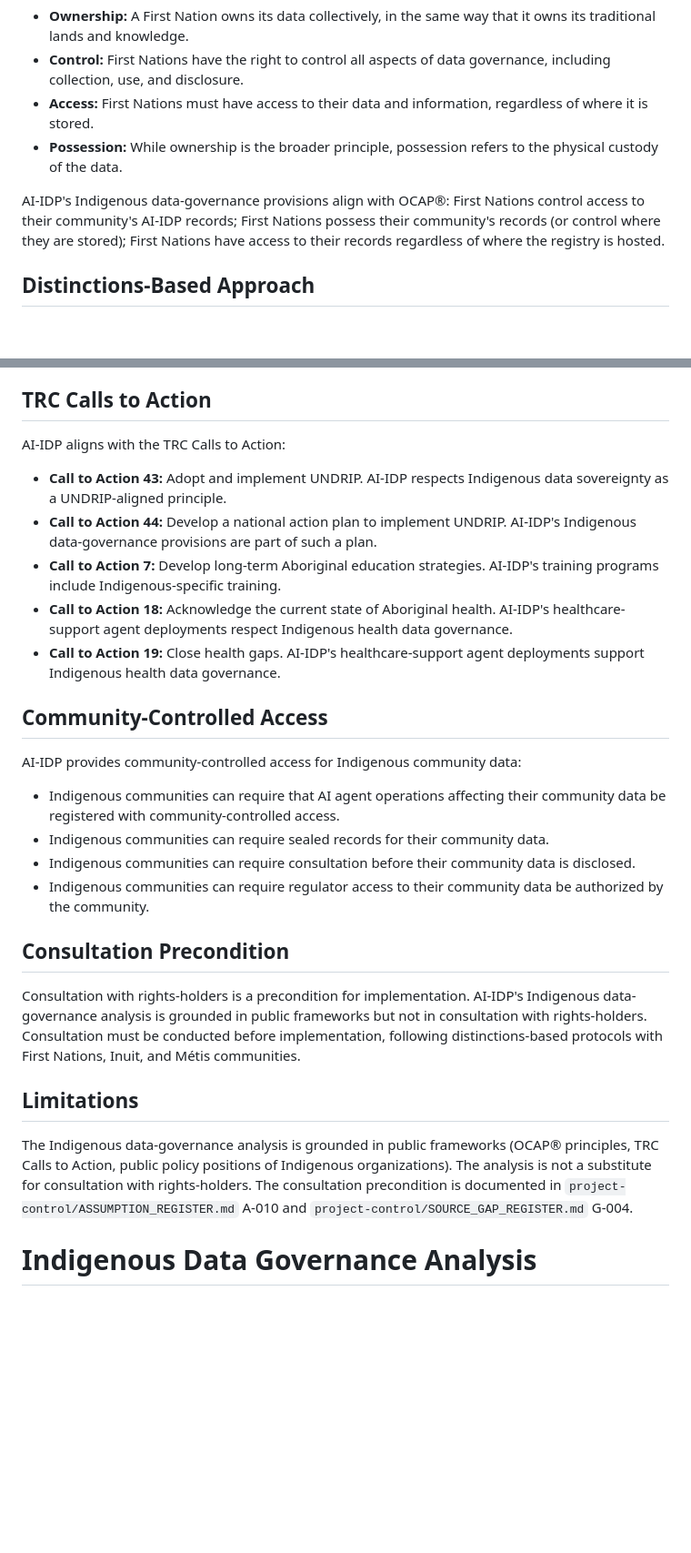
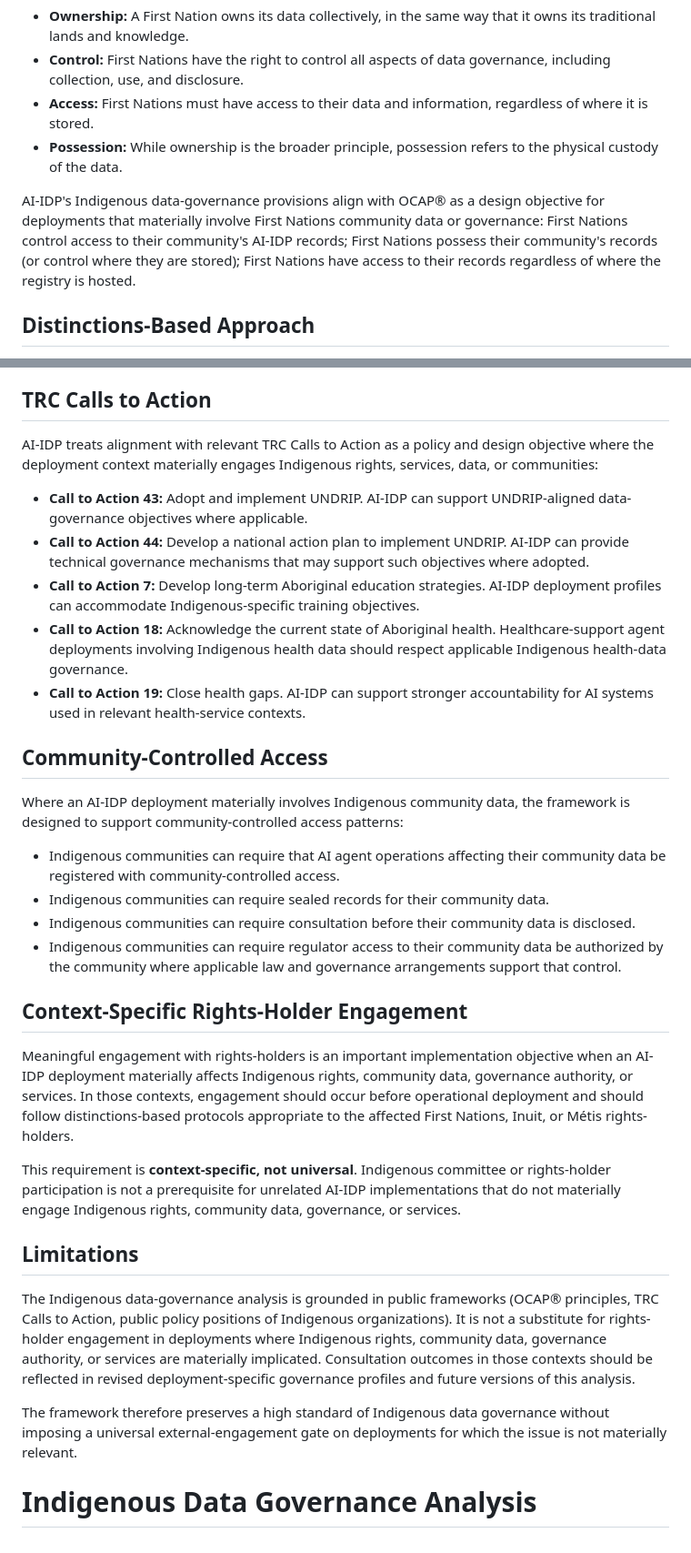
Before and after one commit to Procyk-consultant/ai-idp, a Markdown page: research/synthesis/INDIGENOUS_DATA_GOVERNANCE_ANALYSIS.md, 2 parts joined by grey strips. Shown at 91% size. Drawn GitHub-style; blank space fills up the shorter version.

Commit message:
governance: make Indigenous engagement context-dependent

```diff
--- a/research/synthesis/INDIGENOUS_DATA_GOVERNANCE_ANALYSIS.md
+++ b/research/synthesis/INDIGENOUS_DATA_GOVERNANCE_ANALYSIS.md
@@ -15,7 +15,7 @@ The First Nations Information Governance Centre's OCAP® principles provide a fr
 - **Access:** First Nations must have access to their data and information, regardless of where it is stored.
 - **Possession:** While ownership is the broader principle, possession refers to the physical custody of the data.
 
-AI-IDP's Indigenous data-governance provisions align with OCAP®: First Nations control access to their community's AI-IDP records; First Nations possess their community's records (or control where they are stored); First Nations have access to their records regardless of where the registry is hosted.
+AI-IDP's Indigenous data-governance provisions align with OCAP® as a design objective for deployments that materially involve First Nations community data or governance: First Nations control access to their community's AI-IDP records; First Nations possess their community's records (or control where they are stored); First Nations have access to their records regardless of where the registry is hosted.
 
 ## Distinctions-Based Approach
 
@@ -27,29 +27,33 @@ First Nations, Inuit, and Métis have different governance authority, different
 
 ## TRC Calls to Action
 
-AI-IDP aligns with the TRC Calls to Action:
+AI-IDP treats alignment with relevant TRC Calls to Action as a policy and design objective where the deployment context materially engages Indigenous rights, services, data, or communities:
 
-- **Call to Action 43:** Adopt and implement UNDRIP. AI-IDP respects Indigenous data sovereignty as a UNDRIP-aligned principle.
-- **Call to Action 44:** Develop a national action plan to implement UNDRIP. AI-IDP's Indigenous data-governance provisions are part of such a plan.
-- **Call to Action 7:** Develop long-term Aboriginal education strategies. AI-IDP's training programs include Indigenous-specific training.
-- **Call to Action 18:** Acknowledge the current state of Aboriginal health. AI-IDP's healthcare-support agent deployments respect Indigenous health data governance.
-- **Call to Action 19:** Close health gaps. AI-IDP's healthcare-support agent deployments support Indigenous health data governance.
+- **Call to Action 43:** Adopt and implement UNDRIP. AI-IDP can support UNDRIP-aligned data-governance objectives where applicable.
+- **Call to Action 44:** Develop a national action plan to implement UNDRIP. AI-IDP can provide technical governance mechanisms that may support such objectives where adopted.
+- **Call to Action 7:** Develop long-term Aboriginal education strategies. AI-IDP deployment profiles can accommodate Indigenous-specific training objectives.
+- **Call to Action 18:** Acknowledge the current state of Aboriginal health. Healthcare-support agent deployments involving Indigenous health data should respect applicable Indigenous health-data governance.
+- **Call to Action 19:** Close health gaps. AI-IDP can support stronger accountability for AI systems used in relevant health-service contexts.
 
 ## Community-Controlled Access
 
-AI-IDP provides community-controlled access for Indigenous community data:
+Where an AI-IDP deployment materially involves Indigenous community data, the framework is designed to support community-controlled access patterns:
 
 - Indigenous communities can require that AI agent operations affecting their community data be registered with community-controlled access.
 - Indigenous communities can require sealed records for their community data.
 - Indigenous communities can require consultation before their community data is disclosed.
-- Indigenous communities can require regulator access to their community data be authorized by the community.
+- Indigenous communities can require regulator access to their community data be authorized by the community where applicable law and governance arrangements support that control.
 
-## Consultation Precondition
+## Context-Specific Rights-Holder Engagement
 
-Consultation with rights-holders is a precondition for implementation. AI-IDP's Indigenous data-governance analysis is grounded in public frameworks but not in consultation with rights-holders. Consultation must be conducted before implementation, following distinctions-based protocols with First Nations, Inuit, and Métis communities.
+Meaningful engagement with rights-holders is an important implementation objective when an AI-IDP deployment materially affects Indigenous rights, community data, governance authority, or services. In those contexts, engagement should occur before operational deployment and should follow distinctions-based protocols appropriate to the affected First Nations, Inuit, or Métis rights-holders.
+
+This requirement is **context-specific, not universal**. Indigenous committee or rights-holder participation is not a prerequisite for unrelated AI-IDP implementations that do not materially engage Indigenous rights, community data, governance, or services.
 
 ## Limitations
 
-The Indigenous data-governance analysis is grounded in public frameworks (OCAP® principles, TRC Calls to Action, public policy positions of Indigenous organizations). The analysis is not a substitute for consultation with rights-holders. The consultation precondition is documented in `project-control/ASSUMPTION_REGISTER.md` A-010 and `project-control/SOURCE_GAP_REGISTER.md` G-004.
+The Indigenous data-governance analysis is grounded in public frameworks (OCAP® principles, TRC Calls to Action, public policy positions of Indigenous organizations). It is not a substitute for rights-holder engagement in deployments where Indigenous rights, community data, governance authority, or services are materially implicated. Consultation outcomes in those contexts should be reflected in revised deployment-specific governance profiles and future versions of this analysis.
+
+The framework therefore preserves a high standard of Indigenous data governance without imposing a universal external-engagement gate on deployments for which the issue is not materially relevant.
 
 # Indigenous Data Governance Analysis
```
Also changed, not shown: other parts of research/synthesis/INDIGENOUS_DATA_GOVERNANCE_ANALYSIS.md (+1 -1 lines).
